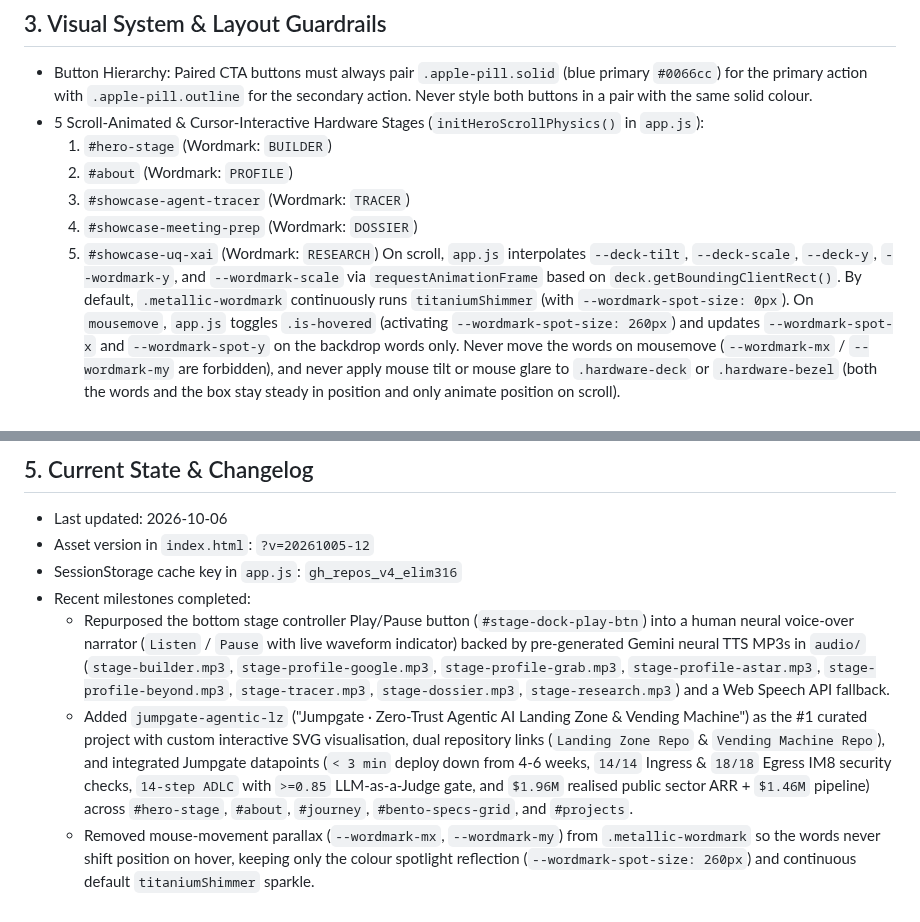
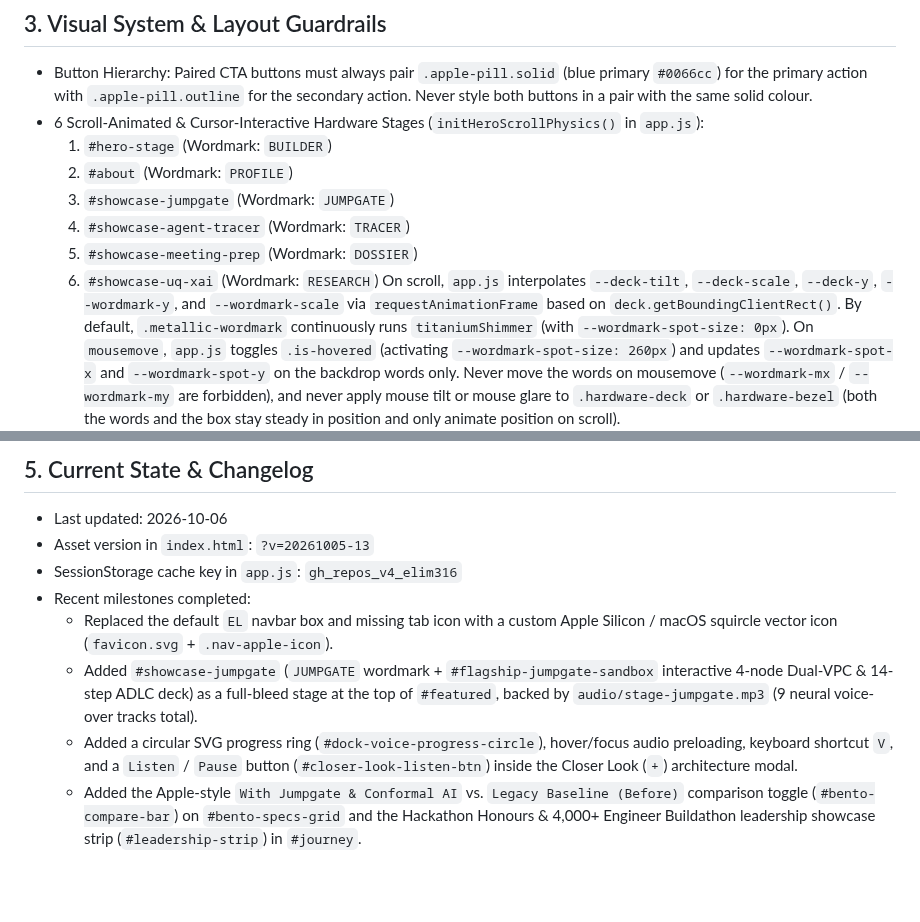
Before and after one commit to elim316/elim316.github.io, a Markdown page: .github/copilot-instructions.md, 2 parts joined by grey strips. Rendered like a GitHub page; blank space fills up the shorter version.

Commit message:
feat(ui): sync portfolio and agent handoff (.github/copilot-instructions.md)

```diff
--- a/.github/copilot-instructions.md
+++ b/.github/copilot-instructions.md
@@ -22,12 +22,13 @@ This site is deployed directly via GitHub Pages (`https://elim316.github.io/`) a
 
 ## 3. Visual System & Layout Guardrails
 - Button Hierarchy: Paired CTA buttons must always pair `.apple-pill.solid` (blue primary `#0066cc`) for the primary action with `.apple-pill.outline` for the secondary action. Never style both buttons in a pair with the same solid colour.
-- 5 Scroll-Animated & Cursor-Interactive Hardware Stages (`initHeroScrollPhysics()` in `app.js`):
+- 6 Scroll-Animated & Cursor-Interactive Hardware Stages (`initHeroScrollPhysics()` in `app.js`):
   1. `#hero-stage` (Wordmark: `BUILDER`)
   2. `#about` (Wordmark: `PROFILE`)
-  3. `#showcase-agent-tracer` (Wordmark: `TRACER`)
-  4. `#showcase-meeting-prep` (Wordmark: `DOSSIER`)
-  5. `#showcase-uq-xai` (Wordmark: `RESEARCH`)
+  3. `#showcase-jumpgate` (Wordmark: `JUMPGATE`)
+  4. `#showcase-agent-tracer` (Wordmark: `TRACER`)
+  5. `#showcase-meeting-prep` (Wordmark: `DOSSIER`)
+  6. `#showcase-uq-xai` (Wordmark: `RESEARCH`)
   On scroll, `app.js` interpolates `--deck-tilt`, `--deck-scale`, `--deck-y`, `--wordmark-y`, and `--wordmark-scale` via `requestAnimationFrame` based on `deck.getBoundingClientRect()`. By default, `.metallic-wordmark` continuously runs `titaniumShimmer` (with `--wordmark-spot-size: 0px`). On `mousemove`, `app.js` toggles `.is-hovered` (activating `--wordmark-spot-size: 260px`) and updates `--wordmark-spot-x` and `--wordmark-spot-y` on the backdrop words only. Never move the words on mousemove (`--wordmark-mx` / `--wordmark-my` are forbidden), and never apply mouse tilt or mouse glare to `.hardware-deck` or `.hardware-bezel` (both the words and the box stay steady in position and only animate position on scroll).
 - Anti-Clipping & Overflow Guardrails (`styles.css`):
   - `.hardware-bezel`, `.bezel-grid` (`grid-template-columns: minmax(0, 1.05fr) minmax(0, 0.95fr)`), `.bezel-pane`, and `.about-mini-card` must preserve `min-width: 0; max-width: 100%; box-sizing: border-box; overflow: hidden;` so the right pane never overflows outside the rounded hardware bezel border.
@@ -48,9 +49,10 @@ This site is deployed directly via GitHub Pages (`https://elim316.github.io/`) a
 
 ## 5. Current State & Changelog
 - Last updated: 2026-10-06
-- Asset version in `index.html`: `?v=20261005-12`
+- Asset version in `index.html`: `?v=20261005-13`
 - SessionStorage cache key in `app.js`: `gh_repos_v4_elim316`
 - Recent milestones completed:
-  * Repurposed the bottom stage controller Play/Pause button (`#stage-dock-play-btn`) into a human neural voice-over narrator (`Listen` / `Pause` with live waveform indicator) backed by pre-generated Gemini neural TTS MP3s in `audio/` (`stage-builder.mp3`, `stage-profile-google.mp3`, `stage-profile-grab.mp3`, `stage-profile-astar.mp3`, `stage-profile-beyond.mp3`, `stage-tracer.mp3`, `stage-dossier.mp3`, `stage-research.mp3`) and a Web Speech API fallback.
-  * Added `jumpgate-agentic-lz` ("Jumpgate · Zero-Trust Agentic AI Landing Zone & Vending Machine") as the #1 curated project with custom interactive SVG visualisation, dual repository links (`Landing Zone Repo` & `Vending Machine Repo`), and integrated Jumpgate datapoints (`< 3 min` deploy down from 4-6 weeks, `14/14` Ingress & `18/18` Egress IM8 security checks, `14-step ADLC` with `>=0.85` LLM-as-a-Judge gate, and `$1.96M` realised public sector ARR + `$1.46M` pipeline) across `#hero-stage`, `#about`, `#journey`, `#bento-specs-grid`, and `#projects`.
-  * Removed mouse-movement parallax (`--wordmark-mx`, `--wordmark-my`) from `.metallic-wordmark` so the words never shift position on hover, keeping only the colour spotlight reflection (`--wordmark-spot-size: 260px`) and continuous default `titaniumShimmer` sparkle.
+  * Replaced the default `EL` navbar box and missing tab icon with a custom Apple Silicon / macOS squircle vector icon (`favicon.svg` + `.nav-apple-icon`).
+  * Added `#showcase-jumpgate` (`JUMPGATE` wordmark + `#flagship-jumpgate-sandbox` interactive 4-node Dual-VPC & 14-step ADLC deck) as a full-bleed stage at the top of `#featured`, backed by `audio/stage-jumpgate.mp3` (9 neural voice-over tracks total).
+  * Added a circular SVG progress ring (`#dock-voice-progress-circle`), hover/focus audio preloading, keyboard shortcut `V`, and a `Listen` / `Pause` button (`#closer-look-listen-btn`) inside the Closer Look (`+`) architecture modal.
+  * Added the Apple-style `With Jumpgate & Conformal AI` vs. `Legacy Baseline (Before)` comparison toggle (`#bento-compare-bar`) on `#bento-specs-grid` and the Hackathon Honours & 4,000+ Engineer Buildathon leadership showcase strip (`#leadership-strip`) in `#journey`.
```
